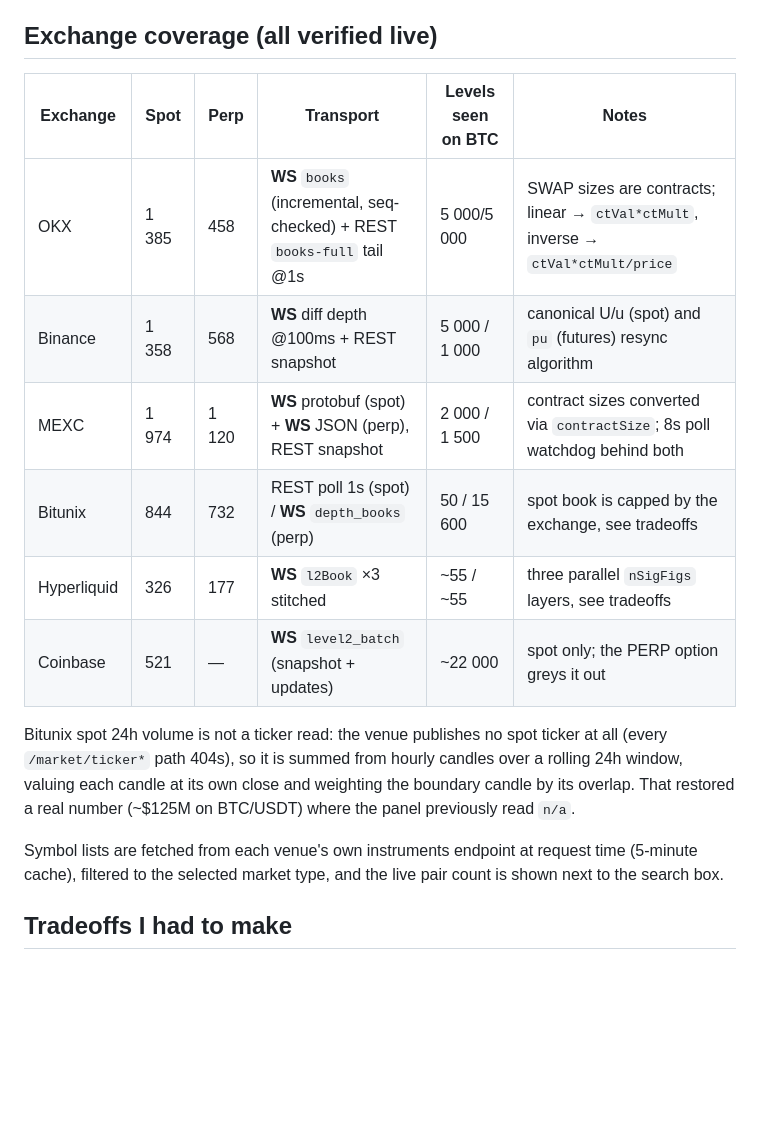
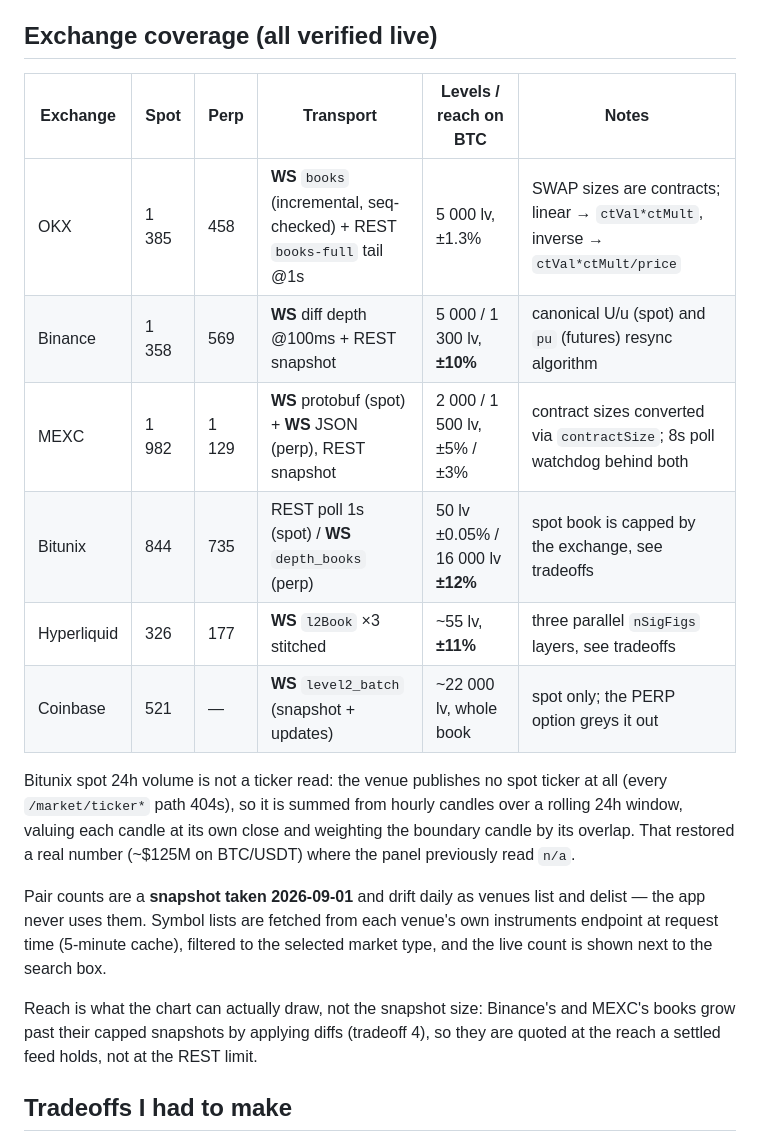
Before and after one commit to beerusquant/depthviz, a Markdown page: README.md, the part around one of its changes. GitHub-like rendering; blank space fills up the shorter version.

```diff
--- a/README.md
+++ b/README.md
@@ -42,14 +42,14 @@ therefore deliberate: `HOST=0.0.0.0 PORT=8888 npm start`.
 
 ## Exchange coverage (all verified live)
 
-| Exchange | Spot | Perp | Transport | Levels seen on BTC | Notes |
+| Exchange | Spot | Perp | Transport | Levels / reach on BTC | Notes |
 |---|---|---|---|---|---|
-| OKX | 1 385 | 458 | **WS** `books` (incremental, seq-checked) + REST `books-full` tail @1s | 5 000/5 000 | SWAP sizes are contracts; linear → `ctVal*ctMult`, inverse → `ctVal*ctMult/price` |
-| Binance | 1 358 | 568 | **WS** diff depth @100ms + REST snapshot | 5 000 / 1 000 | canonical U/u (spot) and `pu` (futures) resync algorithm |
-| MEXC | 1 974 | 1 120 | **WS** protobuf (spot) + **WS** JSON (perp), REST snapshot | 2 000 / 1 500 | contract sizes converted via `contractSize`; 8s poll watchdog behind both |
-| Bitunix | 844 | 732 | REST poll 1s (spot) / **WS** `depth_books` (perp) | 50 / 15 600 | spot book is capped by the exchange, see tradeoffs |
-| Hyperliquid | 326 | 177 | **WS** `l2Book` ×3 stitched | ~55 / ~55 | three parallel `nSigFigs` layers, see tradeoffs |
-| Coinbase | 521 | — | **WS** `level2_batch` (snapshot + updates) | ~22 000 | spot only; the PERP option greys it out |
+| OKX | 1 385 | 458 | **WS** `books` (incremental, seq-checked) + REST `books-full` tail @1s | 5 000 lv, ±1.3% | SWAP sizes are contracts; linear → `ctVal*ctMult`, inverse → `ctVal*ctMult/price` |
+| Binance | 1 358 | 569 | **WS** diff depth @100ms + REST snapshot | 5 000 / 1 300 lv, **±10%** | canonical U/u (spot) and `pu` (futures) resync algorithm |
+| MEXC | 1 982 | 1 129 | **WS** protobuf (spot) + **WS** JSON (perp), REST snapshot | 2 000 / 1 500 lv, ±5% / ±3% | contract sizes converted via `contractSize`; 8s poll watchdog behind both |
+| Bitunix | 844 | 735 | REST poll 1s (spot) / **WS** `depth_books` (perp) | 50 lv ±0.05% / 16 000 lv **±12%** | spot book is capped by the exchange, see tradeoffs |
+| Hyperliquid | 326 | 177 | **WS** `l2Book` ×3 stitched | ~55 lv, **±11%** | three parallel `nSigFigs` layers, see tradeoffs |
+| Coinbase | 521 | — | **WS** `level2_batch` (snapshot + updates) | ~22 000 lv, whole book | spot only; the PERP option greys it out |
 
 Bitunix spot 24h volume is not a ticker read: the venue publishes no spot
 ticker at all (every `/market/ticker*` path 404s), so it is summed from hourly
@@ -57,9 +57,14 @@ candles over a rolling 24h window, valuing each candle at its own close and
 weighting the boundary candle by its overlap. That restored a real number
 (~$125M on BTC/USDT) where the panel previously read `n/a`.
 
-Symbol lists are fetched from each venue's own instruments endpoint at request
-time (5-minute cache), filtered to the selected market type, and the live pair
-count is shown next to the search box.
+Pair counts are a **snapshot taken 2026-09-01** and drift daily as venues list
+and delist — the app never uses them. Symbol lists are fetched from each venue's
+own instruments endpoint at request time (5-minute cache), filtered to the
+selected market type, and the live count is shown next to the search box.
+
+Reach is what the chart can actually draw, not the snapshot size: Binance's and
+MEXC's books grow past their capped snapshots by applying diffs (tradeoff 4), so
+they are quoted at the reach a settled feed holds, not at the REST limit.
 
 ## Tradeoffs I had to make
 
```
Also changed, not shown: other parts of README.md (+48 -6 lines).
